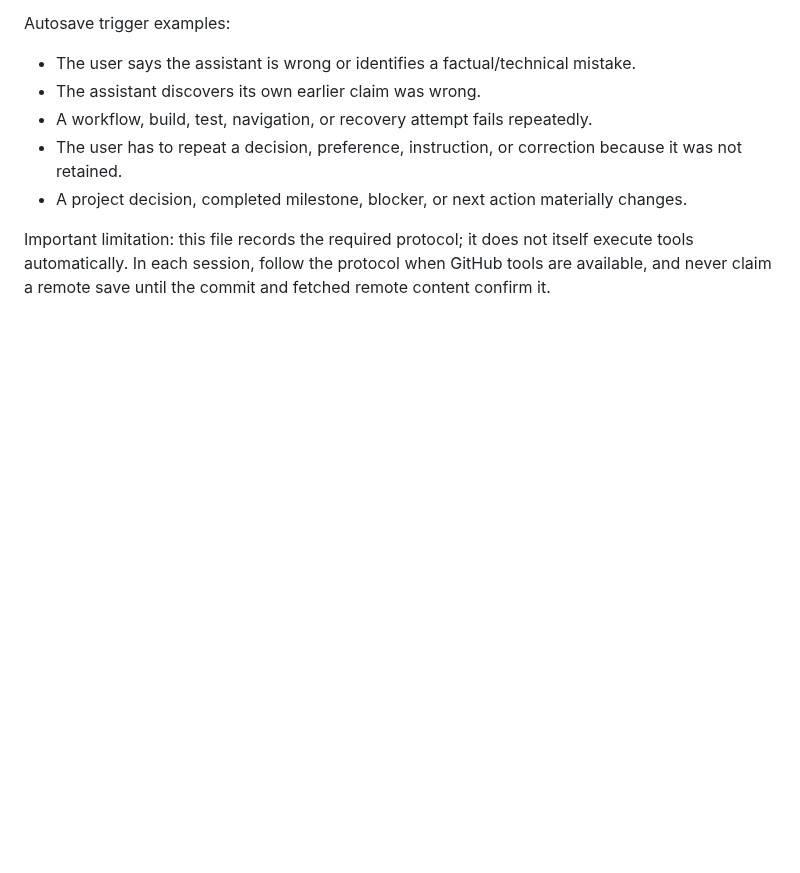
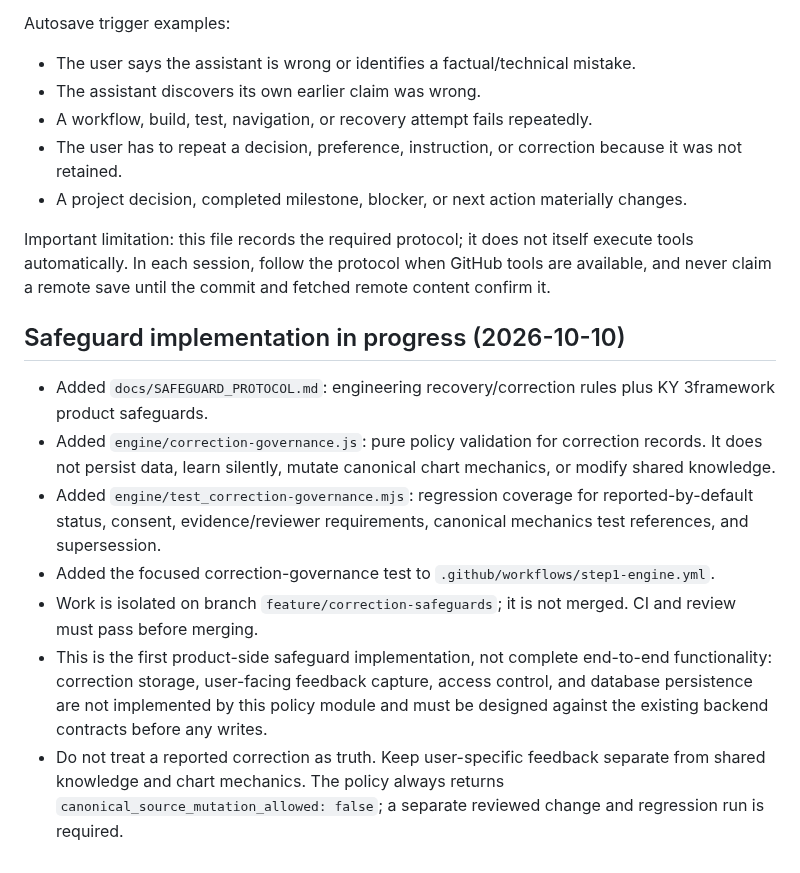
Before and after one commit to mobinhan/know-yourself-mvp, a Markdown page: RESUME.md, the part around the change. Rendered like a GitHub page; blank space fills up the shorter version.

Commit message:
Checkpoint correction safeguards implementation

```diff
--- a/RESUME.md
+++ b/RESUME.md
@@ -93,3 +93,12 @@ Autosave trigger examples:
 - A project decision, completed milestone, blocker, or next action materially changes.
 
 Important limitation: this file records the required protocol; it does not itself execute tools automatically. In each session, follow the protocol when GitHub tools are available, and never claim a remote save until the commit and fetched remote content confirm it.
+
+## Safeguard implementation in progress (2026-10-10)
+- Added `docs/SAFEGUARD_PROTOCOL.md`: engineering recovery/correction rules plus KY 3framework product safeguards.
+- Added `engine/correction-governance.js`: pure policy validation for correction records. It does not persist data, learn silently, mutate canonical chart mechanics, or modify shared knowledge.
+- Added `engine/test_correction-governance.mjs`: regression coverage for reported-by-default status, consent, evidence/reviewer requirements, canonical mechanics test references, and supersession.
+- Added the focused correction-governance test to `.github/workflows/step1-engine.yml`.
+- Work is isolated on branch `feature/correction-safeguards`; it is not merged. CI and review must pass before merging.
+- This is the first product-side safeguard implementation, not complete end-to-end functionality: correction storage, user-facing feedback capture, access control, and database persistence are not implemented by this policy module and must be designed against the existing backend contracts before any writes.
+- Do not treat a reported correction as truth. Keep user-specific feedback separate from shared knowledge and chart mechanics. The policy always returns `canonical_source_mutation_allowed: false`; a separate reviewed change and regression run is required.
```
